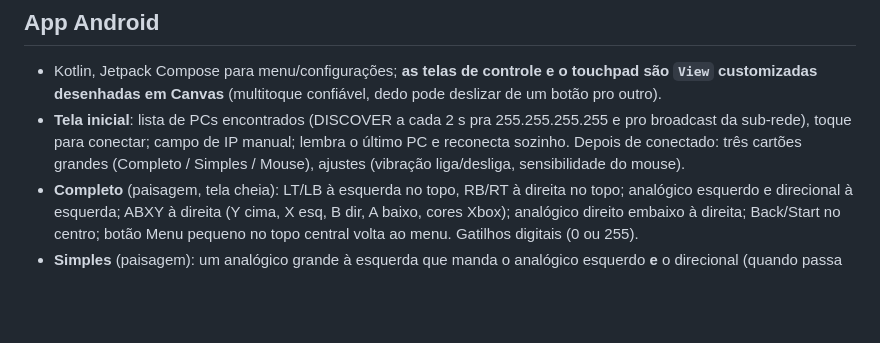
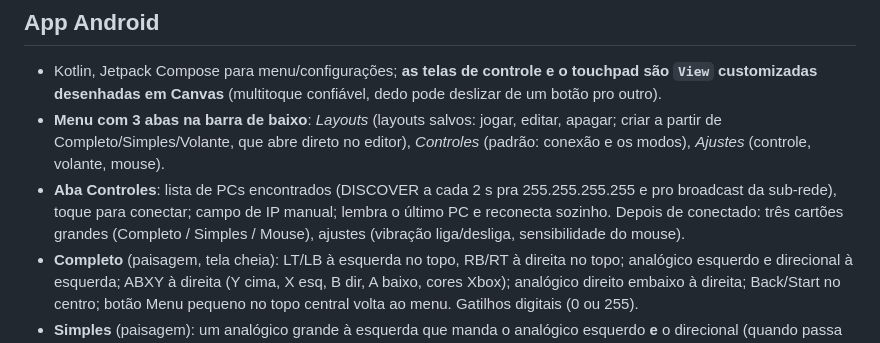
Before and after one commit to kadmielp/EasyJoy, a Markdown page: docs/design.md, the part around the change. Drawn GitHub-style; blank space fills up the shorter version.

```diff
--- a/docs/design.md
+++ b/docs/design.md
@@ -45,7 +45,8 @@ Regras:
 ## App Android
 
 - Kotlin, Jetpack Compose para menu/configurações; **as telas de controle e o touchpad são `View` customizadas desenhadas em Canvas** (multitoque confiável, dedo pode deslizar de um botão pro outro).
-- **Tela inicial**: lista de PCs encontrados (DISCOVER a cada 2 s pra 255.255.255.255 e pro broadcast da sub-rede), toque para conectar; campo de IP manual; lembra o último PC e reconecta sozinho. Depois de conectado: três cartões grandes (Completo / Simples / Mouse), ajustes (vibração liga/desliga, sensibilidade do mouse).
+- **Menu com 3 abas na barra de baixo**: *Layouts* (layouts salvos: jogar, editar, apagar; criar a partir de Completo/Simples/Volante, que abre direto no editor), *Controles* (padrão: conexão e os modos), *Ajustes* (controle, volante, mouse).
+- **Aba Controles**: lista de PCs encontrados (DISCOVER a cada 2 s pra 255.255.255.255 e pro broadcast da sub-rede), toque para conectar; campo de IP manual; lembra o último PC e reconecta sozinho. Depois de conectado: três cartões grandes (Completo / Simples / Mouse), ajustes (vibração liga/desliga, sensibilidade do mouse).
 - **Completo** (paisagem, tela cheia): LT/LB à esquerda no topo, RB/RT à direita no topo; analógico esquerdo e direcional à esquerda; ABXY à direita (Y cima, X esq, B dir, A baixo, cores Xbox); analógico direito embaixo à direita; Back/Start no centro; botão Menu pequeno no topo central volta ao menu. Gatilhos digitais (0 ou 255).
 - **Simples** (paisagem): um analógico grande à esquerda que manda o analógico esquerdo **e** o direcional (quando passa de 50% numa direção); ABXY grandes; LB/RB; Back/Start.
 - **Analógico**: zona de toque maior que o desenho; zona morta 10%; o dedo que começou no analógico fica com ele até soltar.
```
Also changed, not shown: README.md (+14 -5 lines), docs/images/home.png, docs/images/layouts.png (added), docs/images/pc-app.png, docs/images/settings.png (added), 8 other files.
